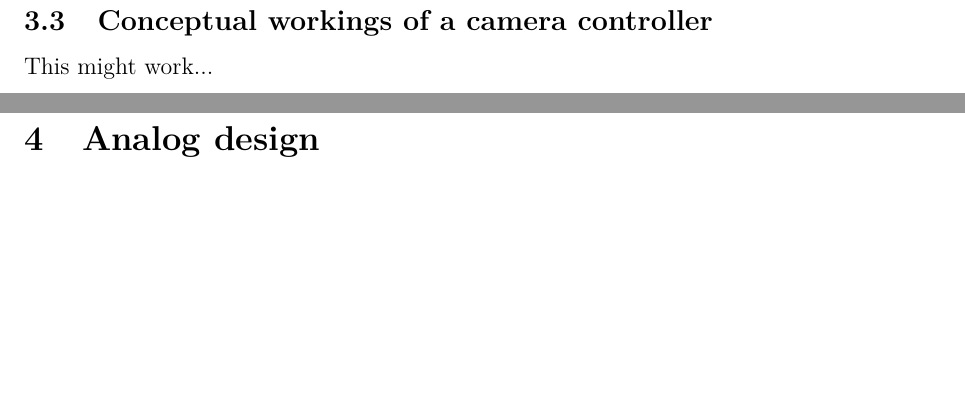
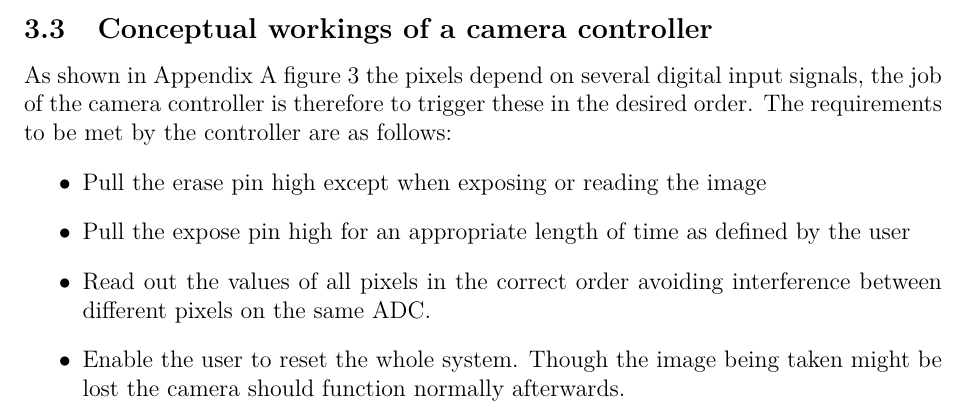
Before and after one commit to torsteinnh/TFE4152-project, a LaTeX document (report/main.tex, which reads report/text/theory.tex): two parts of pages 5 and 6 of 26 before the commit and part of page 5 of 27 after it, the two joined at a grey line, cut so that both start at the same text, the shorter picture padded with empty space. The pictures show the PDF file report/main.pdf that the author committed with the source.

Commit message:
Much writing, kjempeproduktiv...

```diff
--- a/report/main.tex
+++ b/report/main.tex
@@ -158,6 +158,12 @@
     \caption{Analog schematic of 4 pixels in a camera}
     \label{fig:analogCamera}
   \end{figure}
+  \begin{figure}[H]
+    \centering
+    \includegraphics[angle=-90, scale=0.73]{figures/SchematicDigital}
+    \caption{Digital schematic of the camera control}
+    \label{fig:digitalControl}
+  \end{figure}
 
   \newpage
 
--- a/report/text/theory.tex
+++ b/report/text/theory.tex
@@ -31,4 +36,13 @@ As described in the analog book~\cite{AnalogBook} stuff can happen.
 
 \subsection{Conceptual workings of a camera controller}
 
-This might work...
+As shown in Appendix~\ref{ap:Schematics}~figure~\ref{fig:analogCamera} the pixels depend on several digital input signals,
+the job of the camera controller is therefore to trigger these in the desired order.
+The requirements to be met by the controller are as follows:
+
+\begin{itemize}
+\item Pull the erase pin high except when exposing or reading the image
+\item Pull the expose pin high for an appropriate length of time as defined by the user
+\item Read out the values of all pixels in the correct order avoiding interference between different pixels on the same ADC.
+\item Enable the user to reset the whole system. Though the image being taken might be lost the camera should function normally afterwards.
+\end{itemize}
```
Also changed, not shown: report/figures/SchematicDigital.pdf (added), report/figures/logo.jpg (deleted), report/main.pdf, report/main.tex (2 more changed lines), report/text/theory.tex (11 more changed lines).
